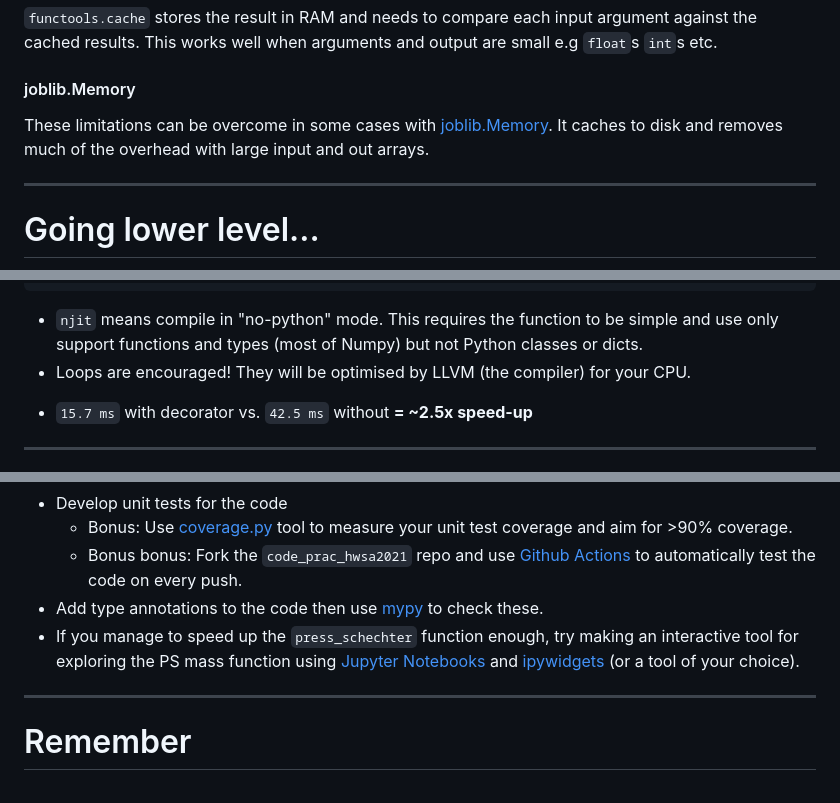
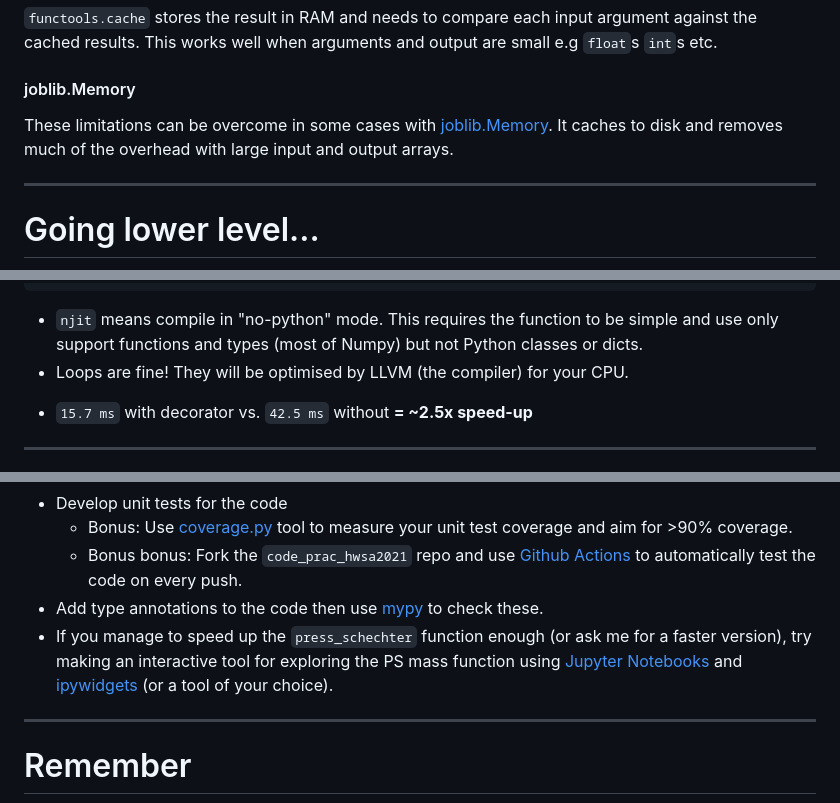
Before and after one commit to smutch/hwsa2021-slides, a Markdown page: PITCHME.md, 3 parts joined by grey strips. Drawn GitHub-style.

```diff
--- a/PITCHME.md
+++ b/PITCHME.md
@@ -606,7 +615,7 @@ This works well when arguments and output are small e.g `float`s `int`s etc.
 #### joblib.Memory
 
 These limitations can be overcome in some cases with [joblib.Memory](https://joblib.readthedocs.io/en/latest/memory.html#memory).
-It caches to disk and removes much of the overhead with large input and out arrays.
+It caches to disk and removes much of the overhead with large input and output arrays.
 
 ---
 
@@ -660,7 +669,7 @@ ul {font-size: 0.75rem;}
 </style>
 
 - `njit` means compile in "no-python" mode. This requires the function to be simple and use only support functions and types (most of Numpy) but not Python classes or dicts.
-- Loops are encouraged! They will be optimised by LLVM (the compiler) for your CPU.
+- Loops are fine! They will be optimised by LLVM (the compiler) for your CPU.
 * `15.7 ms` with decorator vs. `42.5 ms` without <span data-marpit-fragment>**= ~2.5x speed-up**</span>
 
 
@@ -776,7 +784,7 @@ Some ideas include:
     - Bonus: Use [coverage.py](https://coverage.readthedocs.io/en/coverage-5.5/) tool to measure your unit test coverage and aim for >90% coverage.
     - Bonus bonus: Fork the `code_prac_hwsa2021` repo and use [Github Actions](https://github.com/features/actions) to automatically test the code on every push.
 - Add type annotations to the code then use [mypy](https://mypy.readthedocs.io/en/stable/index.html) to check these.
-- If you manage to speed up the `press_schechter` function enough, try making an interactive tool for exploring the PS mass function using [Jupyter Notebooks](https://jupyter.org/) and [ipywidgets](https://ipywidgets.readthedocs.io/en/stable/) (or a tool of your choice).
+- If you manage to speed up the `press_schechter` function enough (or ask me for a faster version), try making an interactive tool for exploring the PS mass function using [Jupyter Notebooks](https://jupyter.org/) and [ipywidgets](https://ipywidgets.readthedocs.io/en/stable/) (or a tool of your choice).
 
 ---
 
```
Also changed, not shown: other parts of PITCHME.md (+16 -8 lines), assets/UOM-Rev3D_H_Sm_RGB.jpg (added).
